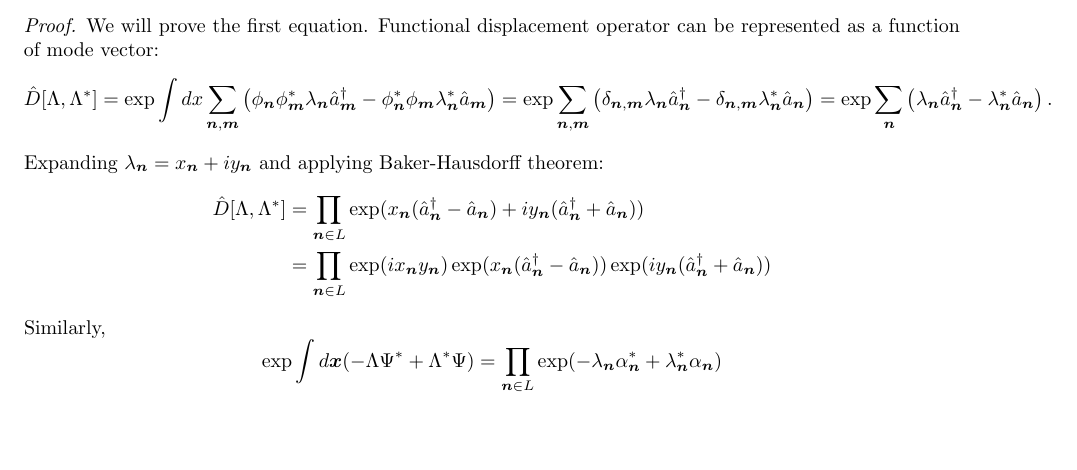
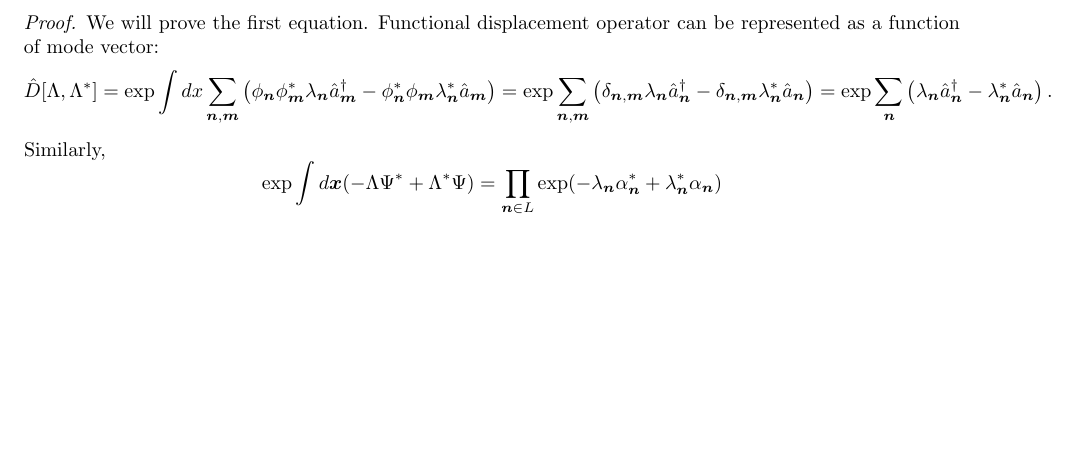
Before and after one commit to fjarri/thesis, a LaTeX document (notes.tex, which reads chapters/formalism/func-wigner.tex): part of page 15 of 40, cut so that both start at the same text, the shorter picture padded with empty space. Compiled offline with pdfLaTeX.

Commit message:
chapters/formalism/func-wigner: removed leftover part of lemma

```diff
--- a/chapters/formalism/func-wigner.tex
+++ b/chapters/formalism/func-wigner.tex
@@ -171,19 +171,6 @@ Functional displacement operator can be represented as a function of mode vector
 	= \exp \sum_{\nvec} \left(
 		\lambda_{\nvec} \hat{a}_{\nvec}^\dagger - \lambda_{\nvec}^* \hat{a}_{\nvec}
 	\right).
-\end{split}
-\end{equation*}
-Expanding $\lambda_{\nvec} = x_{\nvec} + iy_{\nvec}$ and applying Baker-Hausdorff theorem:
-\begin{equation*}
-\begin{split}
-	\hat{D}[\Lambda, \Lambda^*]
-	& = \prod_{\nvec \in L}
-		\exp(x_{\nvec}(\hat{a}_{\nvec}^\dagger - \hat{a}_{\nvec})
-		+ iy_{\nvec}(\hat{a}_{\nvec}^\dagger + \hat{a}_{\nvec})) \\
-	& = \prod_{\nvec \in L}
-		\exp(ix_{\nvec}y_{\nvec})
-		\exp(x_{\nvec}(\hat{a}_{\nvec}^\dagger - \hat{a}_{\nvec}))
-		\exp(iy_{\nvec}(\hat{a}_{\nvec}^\dagger + \hat{a}_{\nvec}))
 \end{split}
 \end{equation*}
 Similarly,
```
